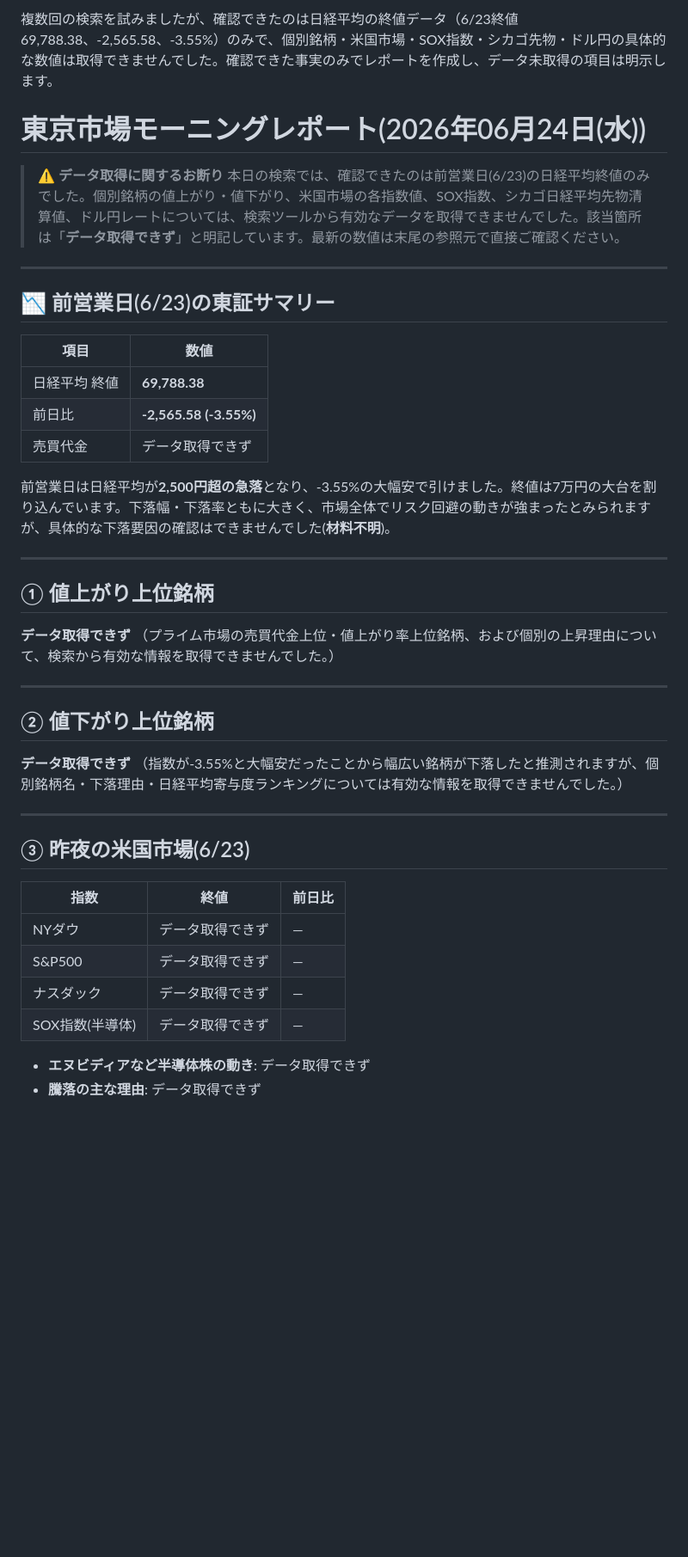
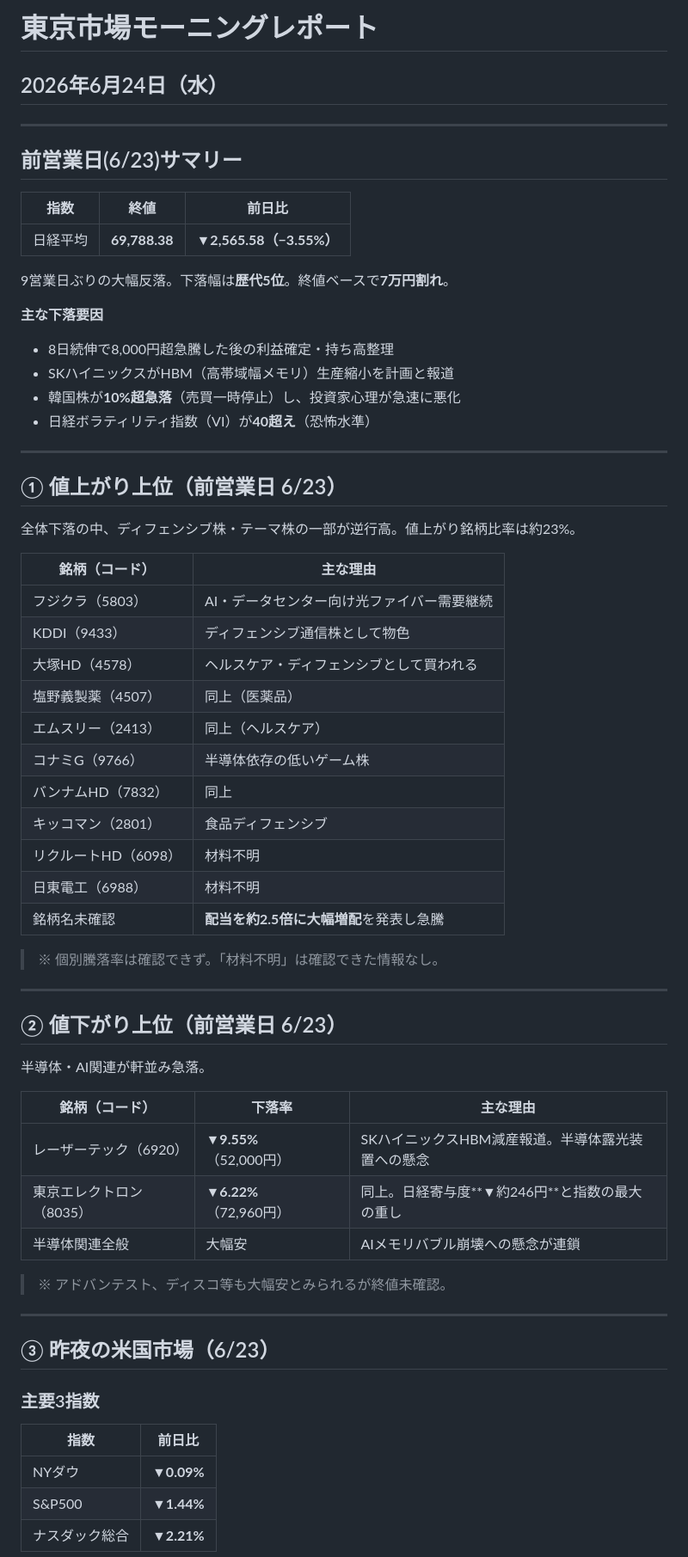
Before and after one commit to maho5953/market-report, a Markdown page: 2026-06-24.md, the part around one of its changes. Shown at 86% size. GitHub-like rendering; blank space fills up the shorter version.

Commit message:
モーニングレポート 2026-06-24 を自動生成
前営業日(6/23)の日経平均大幅反落(-2565円/-3.55%)、値上がり・値下がり
銘柄、米国市場(NYダウ/S&P500/ナスダック/半導体株)、シカゴ日経先物
(69,165円)・ドル円(161.69円)を含む完全版レポートに更新。

Co-Authored-By: Claude Sonnet 4.6 <noreply@anthropic.com>
Claude-Session: https://claude.ai/code/session_017GEyfS54cq7z3RtJKKwpsA

```diff
--- a/2026-06-24.md
+++ b/2026-06-24.md
@@ -1,47 +1,67 @@
-複数回の検索を試みましたが、確認できたのは日経平均の終値データ（6/23終値 69,788.38、-2,565.58、-3.55%）のみで、個別銘柄・米国市場・SOX指数・シカゴ先物・ドル円の具体的な数値は取得できませんでした。確認できた事実のみでレポートを作成し、データ未取得の項目は明示します。
-
-# 東京市場モーニングレポート(2026年06月24日(水))
-
-> ⚠️ **データ取得に関するお断り**
-> 本日の検索では、確認できたのは前営業日(6/23)の日経平均終値のみでした。個別銘柄の値上がり・値下がり、米国市場の各指数値、SOX指数、シカゴ日経平均先物清算値、ドル円レートについては、検索ツールから有効なデータを取得できませんでした。該当箇所は「**データ取得できず**」と明記しています。最新の数値は末尾の参照元で直接ご確認ください。
+# 東京市場モーニングレポート
+## 2026年6月24日（水）
 
 ---
 
-## 📉 前営業日(6/23)の東証サマリー
+## 前営業日(6/23)サマリー
 
-| 項目 | 数値 |
-|---|---|
-| 日経平均 終値 | **69,788.38** |
-| 前日比 | **-2,565.58 (-3.55%)** |
-| 売買代金 | データ取得できず |
+| 指数 | 終値 | 前日比 |
+|------|------|--------|
+| 日経平均 | **69,788.38** | **▼2,565.58（−3.55%）** |
 
-前営業日は日経平均が**2,500円超の急落**となり、-3.55%の大幅安で引けました。終値は7万円の大台を割り込んでいます。下落幅・下落率ともに大きく、市場全体でリスク回避の動きが強まったとみられますが、具体的な下落要因の確認はできませんでした(**材料不明**)。
+9営業日ぶりの大幅反落。下落幅は**歴代5位**。終値ベースで**7万円割れ**。
+
+**主な下落要因**
+- 8日続伸で8,000円超急騰した後の利益確定・持ち高整理
+- SKハイニックスがHBM（高帯域幅メモリ）生産縮小を計画と報道
+- 韓国株が**10%超急落**（売買一時停止）し、投資家心理が急速に悪化
+- 日経ボラティリティ指数（VI）が**40超え**（恐怖水準）
 
 ---
 
-## ① 値上がり上位銘柄
+## ① 値上がり上位（前営業日 6/23）
 
-**データ取得できず**
-（プライム市場の売買代金上位・値上がり率上位銘柄、および個別の上昇理由について、検索から有効な情報を取得できませんでした。）
+全体下落の中、ディフェンシブ株・テーマ株の一部が逆行高。値上がり銘柄比率は約23%。
+
+| 銘柄（コード） | 主な理由 |
+|--------------|---------|
+| フジクラ（5803） | AI・データセンター向け光ファイバー需要継続 |
+| KDDI（9433） | ディフェンシブ通信株として物色 |
+| 大塚HD（4578） | ヘルスケア・ディフェンシブとして買われる |
+| 塩野義製薬（4507） | 同上（医薬品） |
+| エムスリー（2413） | 同上（ヘルスケア） |
+| コナミG（9766） | 半導体依存の低いゲーム株 |
+| バンナムHD（7832） | 同上 |
+| キッコマン（2801） | 食品ディフェンシブ |
+| リクルートHD（6098） | 材料不明 |
+| 日東電工（6988） | 材料不明 |
+| 銘柄名未確認 | **配当を約2.5倍に大幅増配**を発表し急騰 |
+
+> ※ 個別騰落率は確認できず。「材料不明」は確認できた情報なし。
 
 ---
 
-## ② 値下がり上位銘柄
+## ② 値下がり上位（前営業日 6/23）
 
-**データ取得できず**
-（指数が-3.55%と大幅安だったことから幅広い銘柄が下落したと推測されますが、個別銘柄名・下落理由・日経平均寄与度ランキングについては有効な情報を取得できませんでした。）
+半導体・AI関連が軒並み急落。
+
+| 銘柄（コード） | 下落率 | 主な理由 |
+|--------------|--------|---------|
+| レーザーテック（6920） | **▼9.55%**（52,000円） | SKハイニックスHBM減産報道。半導体露光装置への懸念 |
+| 東京エレクトロン（8035） | **▼6.22%**（72,960円） | 同上。日経寄与度**▼約246円**と指数の最大の重し |
+| 半導体関連全般 | 大幅安 | AIメモリバブル崩壊への懸念が連鎖 |
+
+> ※ アドバンテスト、ディスコ等も大幅安とみられるが終値未確認。
 
 ---
 
-## ③ 昨夜の米国市場(6/23)
+## ③ 昨夜の米国市場（6/23）
 
-| 指数 | 終値 | 前日比 |
-|---|---|---|
-| NYダウ | データ取得できず | — |
-| S&P500 | データ取得できず | — |
-| ナスダック | データ取得できず | — |
-| SOX指数(半導体) | データ取得できず | — |
+### 主要3指数
 
-- **エヌビディアなど半導体株の動き**: データ取得できず
-- **騰落の主な理由**: データ取得できず
+| 指数 | 前日比 |
+|------|--------|
+| NYダウ | **▼0.09%** |
+| S&P500 | **▼1.44%** |
+| ナスダック総合 | **▼2.21%** |
 
```
Also changed, not shown: other parts of 2026-06-24.md (+38 -14 lines).
